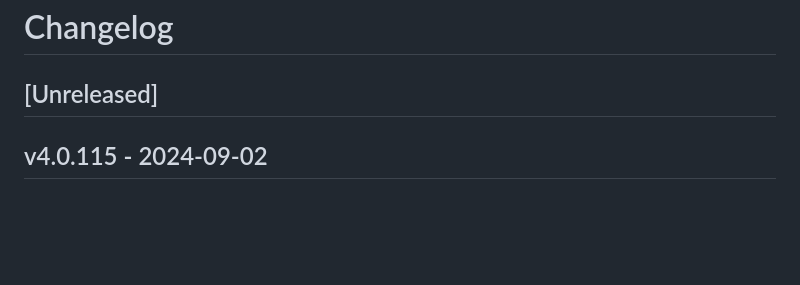
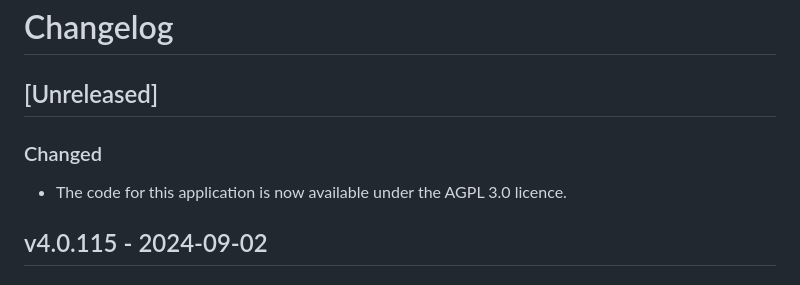
Before and after one commit to GeoWerkstatt/interlis-check-service, a Markdown page: CHANGELOG.md, the part around the change. Rendered like a GitHub page; blank space fills up the shorter version.

Commit message:
Add licence change to changelog

```diff
--- a/CHANGELOG.md
+++ b/CHANGELOG.md
@@ -1,6 +1,9 @@
 # Changelog
 
 ## [Unreleased]
+
+### Changed
+- The code for this application is now available under the AGPL 3.0 licence.
 
 ## v4.0.115 - 2024-09-02
 
```
